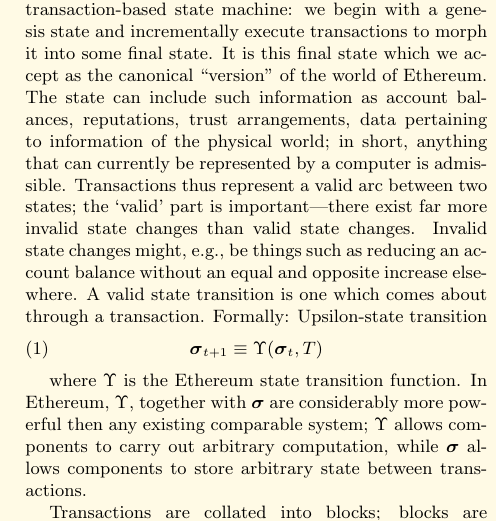
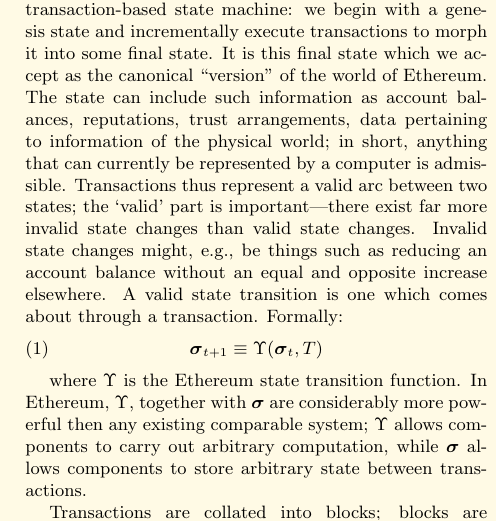
Before and after one commit to ethereum/yellowpaper, a LaTeX paper (Paper.tex): part of one column of page 2 of 37, cut so that both start at the same text. Compiled offline with pdfLaTeX; a LaTeX package or settings file that is missing is left out.

Commit message:
Empty caption

```diff
--- a/Paper.tex
+++ b/Paper.tex
@@ -101,7 +101,7 @@ Early work on smart contracts has been done by \cite{szabo1997formalizing} and \
 
 \section{The Blockchain Paradigm} \label{ch:overview}
 
-Ethereum, taken as a whole, can be viewed as a transaction-based state machine: we begin with a genesis state and incrementally execute transactions to morph it into some final state. It is this final state which we accept as the canonical ``version'' of the world of Ethereum. The state can include such information as account balances, reputations, trust arrangements, data pertaining to information of the physical world; in short, anything that can currently be represented by a computer is admissible. Transactions thus represent a valid arc between two states; the `valid' part is important---there exist far more invalid state changes than valid state changes. Invalid state changes might, \eg, be things such as reducing an account balance without an equal and opposite increase elsewhere. A valid state transition is one which comes about through a transaction. Formally: \hypertarget{Upsilon_state_transition}{Upsilon-state transition}
+Ethereum, taken as a whole, can be viewed as a transaction-based state machine: we begin with a genesis state and incrementally execute transactions to morph it into some final state. It is this final state which we accept as the canonical ``version'' of the world of Ethereum. The state can include such information as account balances, reputations, trust arrangements, data pertaining to information of the physical world; in short, anything that can currently be represented by a computer is admissible. Transactions thus represent a valid arc between two states; the `valid' part is important---there exist far more invalid state changes than valid state changes. Invalid state changes might, \eg, be things such as reducing an account balance without an equal and opposite increase elsewhere. A valid state transition is one which comes about through a transaction. Formally: \hypertarget{Upsilon_state_transition}{}
 \begin{equation}
 \boldsymbol{\sigma}_{t+1} \equiv \Upsilon(\boldsymbol{\sigma}_t, T)
 \end{equation}
```
